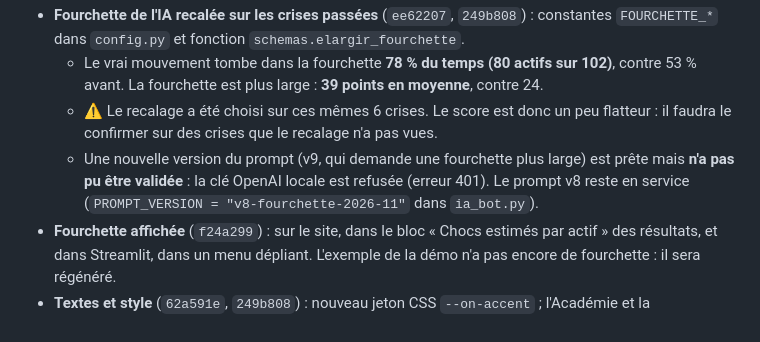
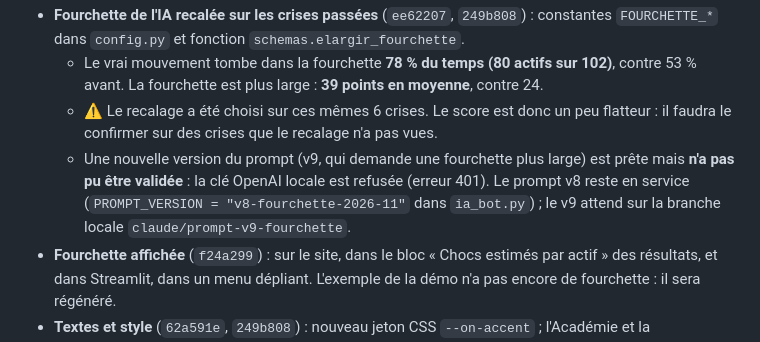
Before and after one commit to 00quentin/projet-info-ia-L1-QG-LD-AR-ES, a Markdown page: docs/RAPPORT_AVANCEMENT.md, the part around the change. Rendered like a GitHub page.

Commit message:
Rapport n° 3 : ou trouver le prompt v9
Co-Authored-By: Claude Opus 5.5 <noreply@anthropic.com>

```diff
--- a/docs/RAPPORT_AVANCEMENT.md
+++ b/docs/RAPPORT_AVANCEMENT.md
@@ -37,7 +37,7 @@ Les 14 pages auditées sont : `/`, `/academie`, `/backtest`, `/historique`, `/va
 - **Fourchette de l'IA recalée sur les crises passées** (`ee62207`, `249b808`) : constantes `FOURCHETTE_*` dans `config.py` et fonction `schemas.elargir_fourchette`.
   - Le vrai mouvement tombe dans la fourchette **78 % du temps (80 actifs sur 102)**, contre 53 % avant. La fourchette est plus large : **39 points en moyenne**, contre 24.
   - ⚠ Le recalage a été choisi sur ces mêmes 6 crises. Le score est donc un peu flatteur : il faudra le confirmer sur des crises que le recalage n'a pas vues.
-  - Une nouvelle version du prompt (v9, qui demande une fourchette plus large) est prête mais **n'a pas pu être validée** : la clé OpenAI locale est refusée (erreur 401). Le prompt v8 reste en service (`PROMPT_VERSION = "v8-fourchette-2026-11"` dans `ia_bot.py`).
+  - Une nouvelle version du prompt (v9, qui demande une fourchette plus large) est prête mais **n'a pas pu être validée** : la clé OpenAI locale est refusée (erreur 401). Le prompt v8 reste en service (`PROMPT_VERSION = "v8-fourchette-2026-11"` dans `ia_bot.py`) ; le v9 attend sur la branche locale `claude/prompt-v9-fourchette`.
 - **Fourchette affichée** (`f24a299`) : sur le site, dans le bloc « Chocs estimés par actif » des résultats, et dans Streamlit, dans un menu dépliant. L'exemple de la démo n'a pas encore de fourchette : il sera régénéré.
 - **Textes et style** (`62a591e`, `249b808`) : nouveau jeton CSS `--on-accent` ; l'Académie et la Méthodologie expliquent le profil de crise, la fourchette et son recalage. `web/src/components/methodologie/donnees.ts` a été comparé au code Python : 1 valeur périmée corrigée.
 - **Accessibilité** (`ef135a3`) : meilleur contraste des gains, des pertes et des numéros de section ; un nom accessible pour chaque graphique ; les tableaux qui défilent sont atteignables au clavier.
```
